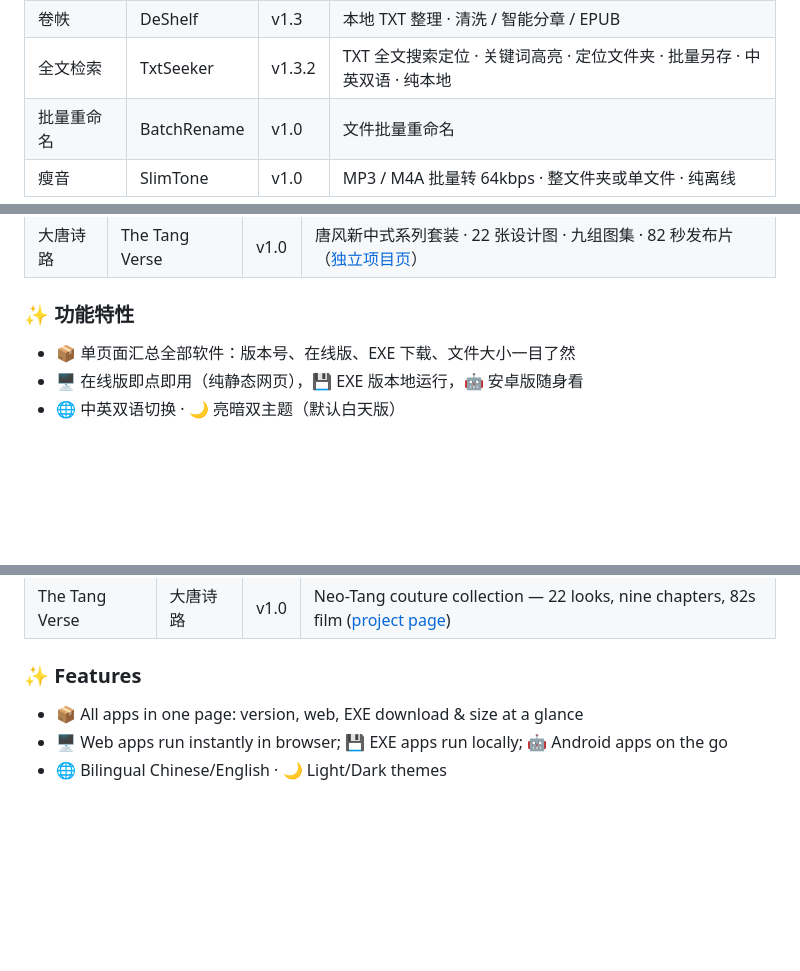
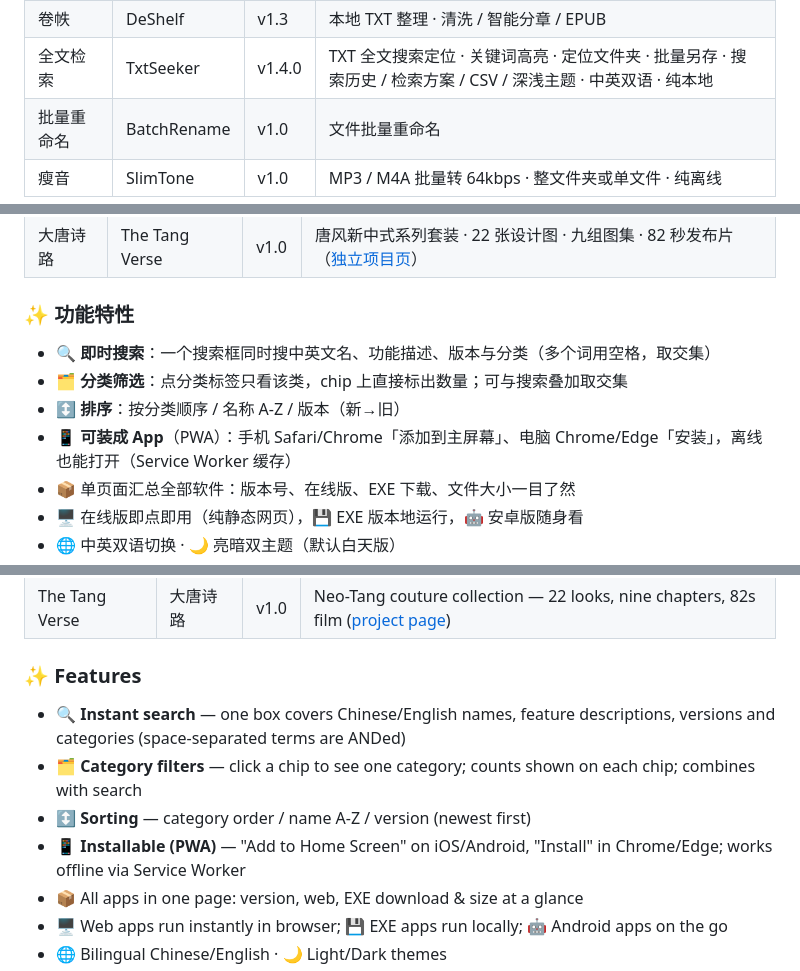
Before and after one commit to podcatcher962/podcatcher962.github.io, a Markdown page: README.md, 3 parts joined by grey strips. Drawn GitHub-style; blank space fills up the shorter version.

Commit message:
v2 hub: document search/filter/PWA; TxtSeeker v1.4.0

```diff
--- a/README.md
+++ b/README.md
@@ -57,7 +57,7 @@
 | 密码生成器 | QuickPass | v1.0 | 强密码生成 · 本地离线 |
 | 文本对比 | TextDiff | v2.0 | 文本差异对比 · 逐行高亮 |
 | 卷帙 | DeShelf | v1.3 | 本地 TXT 整理 · 清洗 / 智能分章 / EPUB |
-| 全文检索 | TxtSeeker | v1.3.2 | TXT 全文搜索定位 · 关键词高亮 · 定位文件夹 · 批量另存 · 中英双语 · 纯本地 |
+| 全文检索 | TxtSeeker | v1.4.0 | TXT 全文搜索定位 · 关键词高亮 · 定位文件夹 · 批量另存 · 搜索历史 / 检索方案 / CSV / 深浅主题 · 中英双语 · 纯本地 |
 | 批量重命名 | BatchRename | v1.0 | 文件批量重命名 |
 | 瘦音 | SlimTone | v1.0 | MP3 / M4A 批量转 64kbps · 整文件夹或单文件 · 纯离线 |
 
@@ -77,6 +77,10 @@
 
 ### ✨ 功能特性
 
+- 🔍 **即时搜索**：一个搜索框同时搜中英文名、功能描述、版本与分类（多个词用空格，取交集）
+- 🗂 **分类筛选**：点分类标签只看该类，chip 上直接标出数量；可与搜索叠加取交集
+- ↕️ **排序**：按分类顺序 / 名称 A-Z / 版本（新→旧）
+- 📱 **可装成 App**（PWA）：手机 Safari/Chrome「添加到主屏幕」、电脑 Chrome/Edge「安装」，离线也能打开（Service Worker 缓存）
 - 📦 单页面汇总全部软件：版本号、在线版、EXE 下载、文件大小一目了然
 - 🖥 在线版即点即用（纯静态网页），💾 EXE 版本地运行，🤖 安卓版随身看
 - 🌐 中英双语切换 · 🌙 亮暗双主题（默认白天版）
@@ -180,6 +185,10 @@
 
 ### ✨ Features
 
+- 🔍 **Instant search** — one box covers Chinese/English names, feature descriptions, versions and categories (space-separated terms are ANDed)
+- 🗂 **Category filters** — click a chip to see one category; counts shown on each chip; combines with search
+- ↕️ **Sorting** — category order / name A-Z / version (newest first)
+- 📱 **Installable (PWA)** — "Add to Home Screen" on iOS/Android, "Install" in Chrome/Edge; works offline via Service Worker
 - 📦 All apps in one page: version, web, EXE download & size at a glance
 - 🖥 Web apps run instantly in browser; 💾 EXE apps run locally; 🤖 Android apps on the go
 - 🌐 Bilingual Chinese/English · 🌙 Light/Dark themes
```
Also changed, not shown: other parts of README.md (+2 -1 lines).
